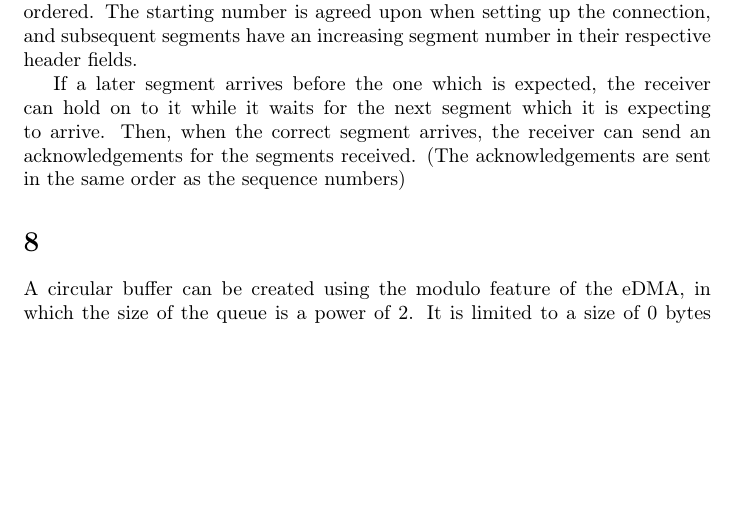
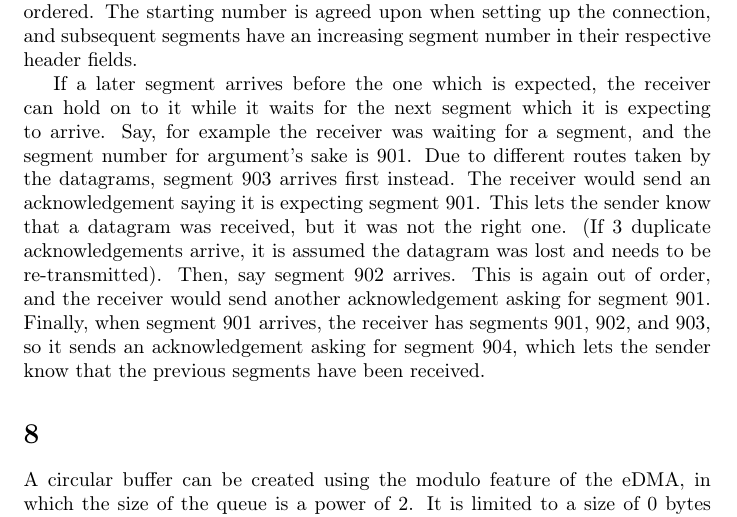
Before and after one commit to Arunscape/ECE315, a LaTeX problem sheet (assignments/assignment4/report.tex, which reads assignments/assignment4/7.tex): part of page 6 of 6 before the commit and part of page 6 of 7 after it, cut so that both start at the same text, the shorter picture padded with empty space. Compiled offline with pdfLaTeX.

Commit message:
fix question 7

```diff
--- a/assignments/assignment4/7.tex
+++ b/assignments/assignment4/7.tex
@@ -12,7 +12,15 @@ segment number in their respective header fields.
 
 If a later
 segment arrives before the one which is expected, the receiver can hold on to it
-while it waits for the next segment which it is expecting to arrive. Then, when
-the correct segment arrives, the receiver can send an acknowledgements for the
-segments received. (The acknowledgements are sent in the same order as the
-sequence numbers)
+while it waits for the next segment which it is expecting to arrive.
+Say, for example the receiver was waiting for a segment, and the segment number
+for argument's sake is 901. Due to different routes taken by the datagrams,
+segment 903 arrives first instead. The receiver would send an acknowledgement
+saying it is expecting segment 901. This lets the sender know that a datagram
+was received, but it was not the right one. (If 3 duplicate acknowledgements
+arrive, it is assumed the datagram was lost and needs to be re-transmitted).
+Then, say segment 902 arrives. This is again out of order, and the receiver
+would send another acknowledgement asking for segment 901. Finally, when segment
+901 arrives, the receiver has segments 901, 902, and 903, so it sends an
+acknowledgement asking for segment 904, which lets the sender know that the
+previous segments have been received.
```
